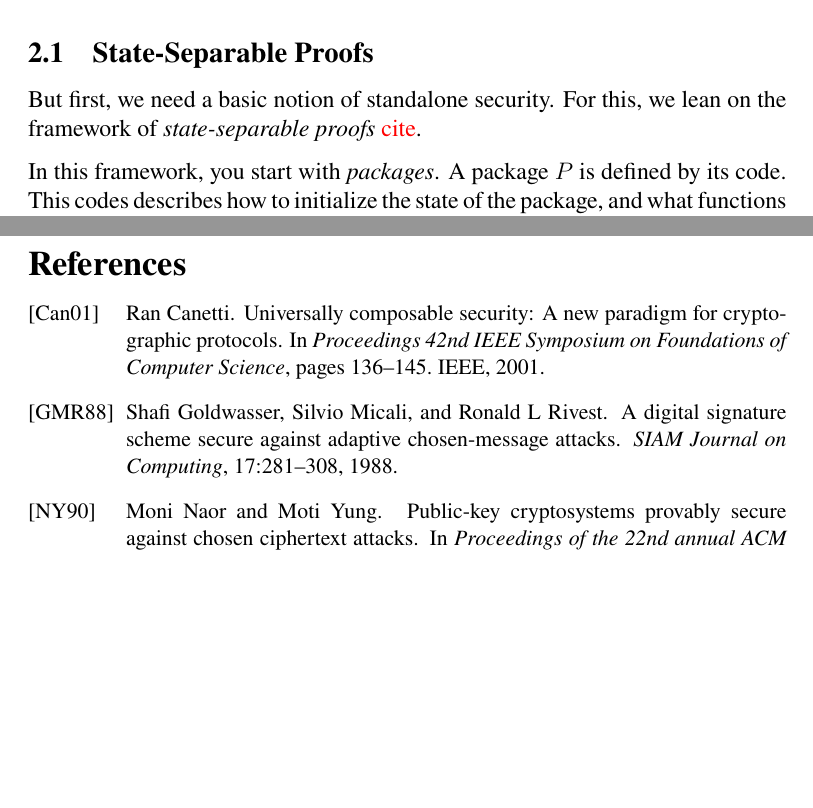
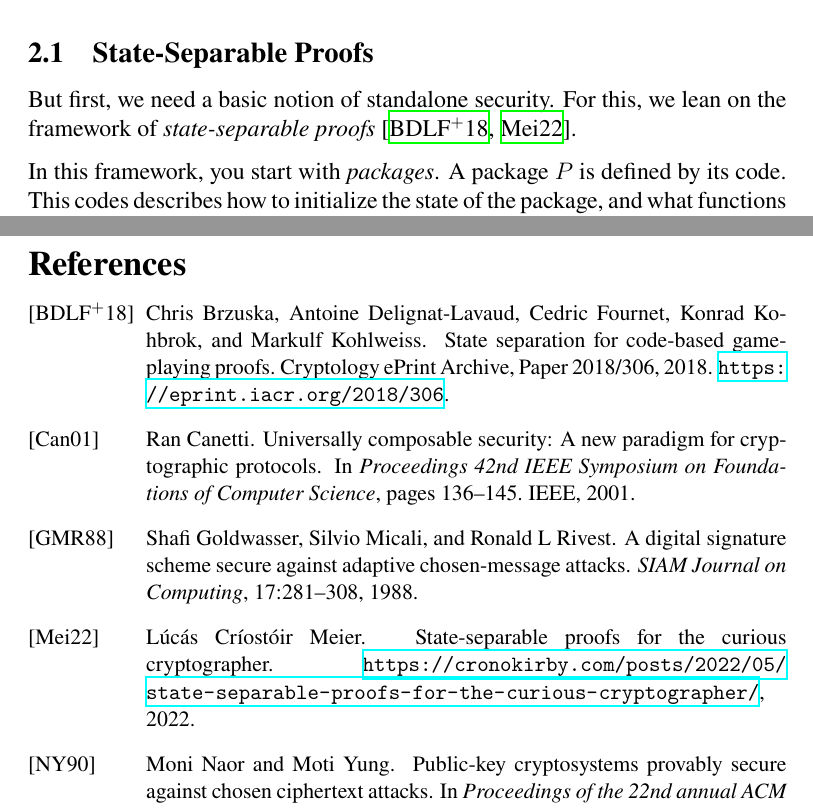
Before and after one commit to cronokirby/on-security-against-time-traveling-adversaries, a LaTeX paper (main.tex, which reads bib.bib): two parts of pages 1 and 22 of 25, joined at a grey line, cut so that both start at the same text, the shorter picture padded with empty space. Compiled offline with XeLaTeX.

Commit message:
Add references for state separable proofs

```diff
--- a/bib.bib
+++ b/bib.bib
@@ -41,3 +41,8 @@
   year={2001},
   organization={IEEE}
 }
+
+@misc{mei22,
+  title={State-Separable Proofs for the Curious Cryptographer},
+  author={Meier, Lúcás Críostóir},
+  year = 2022,
@@ -43,0 +54,5 @@
+      howpublished = {Cryptology ePrint Archive, Paper 2018/306},
+      year = {2018},
+      note = {\url{https://eprint.iacr.org/2018/306}},
+      url = {https://eprint.iacr.org/2018/306}
+}
--- a/main.tex
+++ b/main.tex
@@ -33,7 +33,7 @@ games, rather than for just a particular cryptographic scheme.
 
 But first, we need a basic notion of standalone security.
 For this, we lean on the framework of \emph{state-separable proofs}
-\todo{cite}.
+\cite{bdfkk18, mei22}.
 
 In this framework, you start with \emph{packages}.
 A package $P$ is defined by its code.
```
Also changed, not shown: main.pdf, bib.bib (5 more changed lines).
